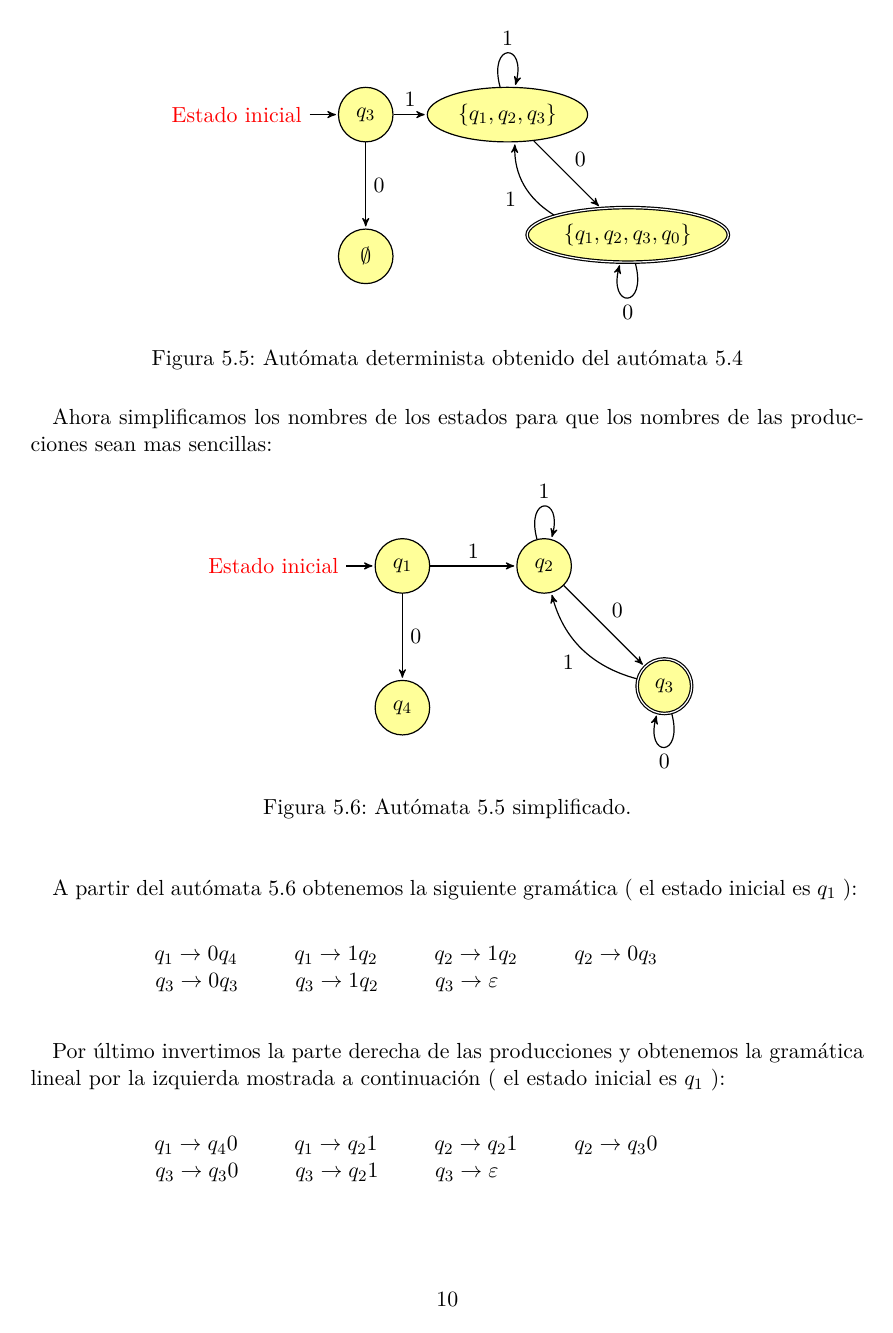
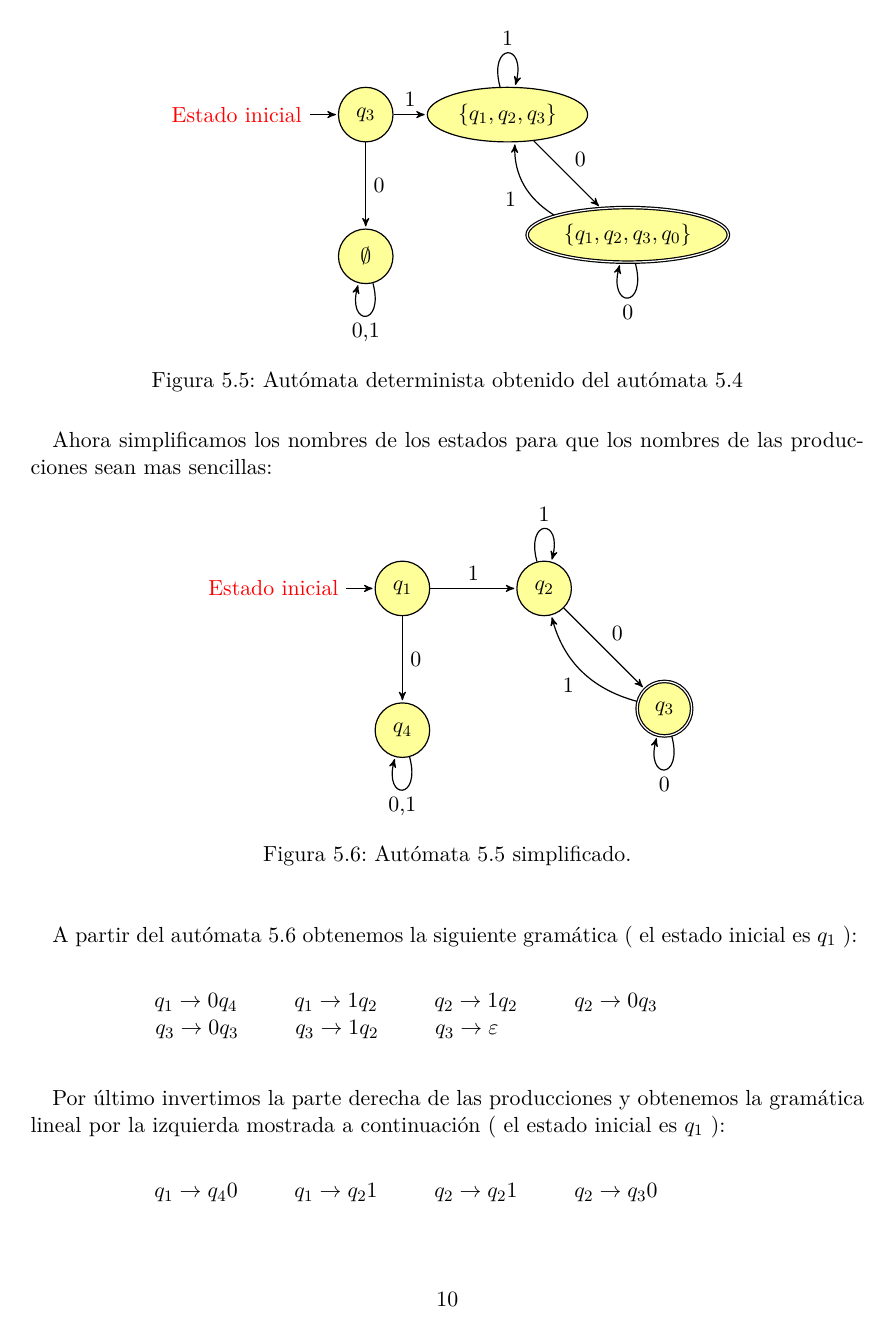
Before and after one commit to antoniovj1/modelos_de_computacion_ugr, a LaTeX document (Practicas.tex): page 10 of 13. Compiled offline with pdfLaTeX.

Commit message:
Añadida trasición a los dos últimos autómatas.

```diff
--- a/Practicas.tex
+++ b/Practicas.tex
@@ -298,7 +298,8 @@ Como al invertir el autómata ha dejado de ser determinista hay que volverlo a c
    (q123) edge node {0} (q1230)
    (q123) edge [loop above] node {1} (q123)
    (q1230) edge [bend left] node {1} (q123)
-   (q1230) edge [loop below] node {0} (q1230);
+   (q1230) edge [loop below] node {0} (q1230)
+   (vacio) edge [loop below] node {0,1} (vacio);
 
 \end{tikzpicture}
 \caption{Autómata determinista obtenido del autómata \ref{fig6}} \label{fig7}
@@ -323,7 +324,8 @@ Ahora simplificamos los nombres de los estados para que los nombres de las produ
    (q123) edge node {0} (q1230)
    (q123) edge [loop above] node {1} (q123)
    (q1230) edge [bend left] node {1} (q123)
-   (q1230) edge [loop below] node {0} (q1230);
+   (q1230) edge [loop below] node {0} (q1230)
+   (vacio) edge [loop below] node {0,1} (vacio);
 
 \end{tikzpicture}
 \caption{Autómata \ref{fig7} simplificado.} \label{fig8}
```
